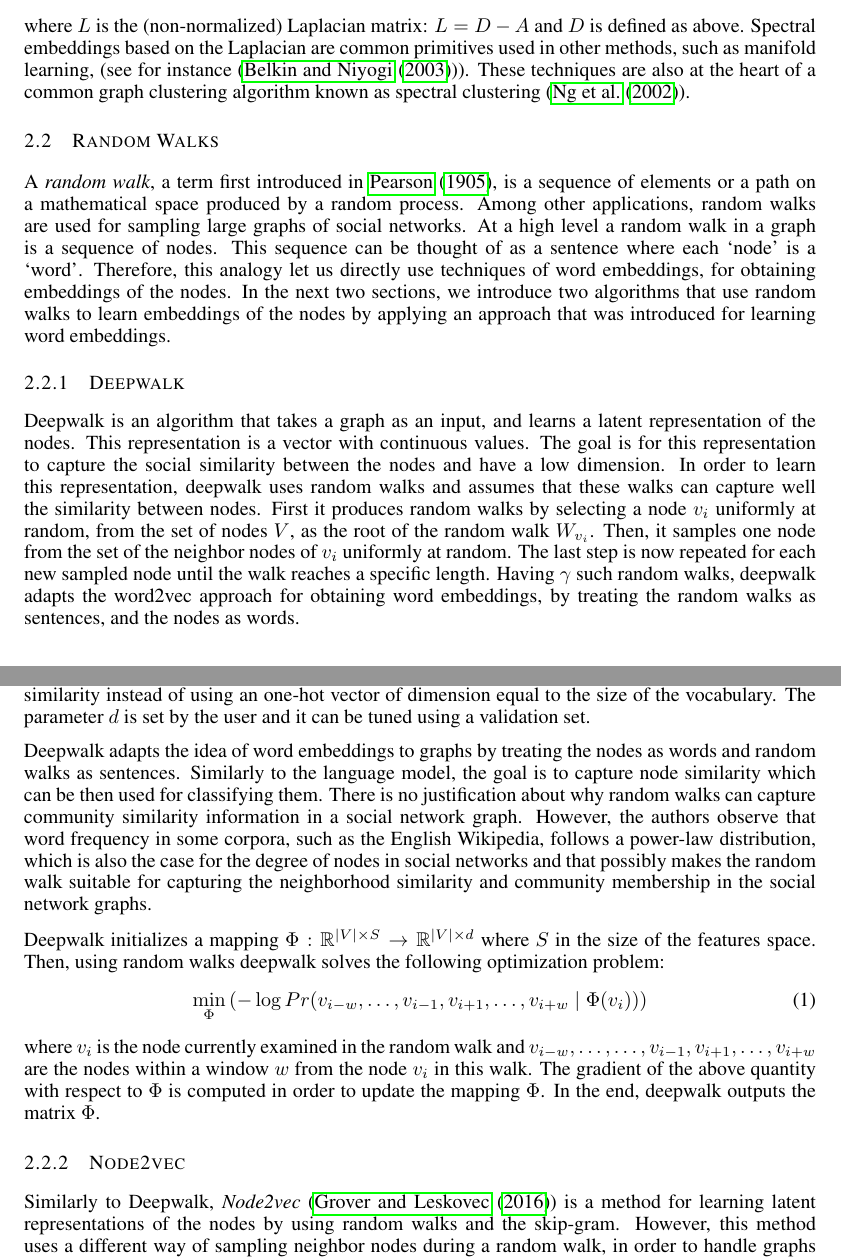
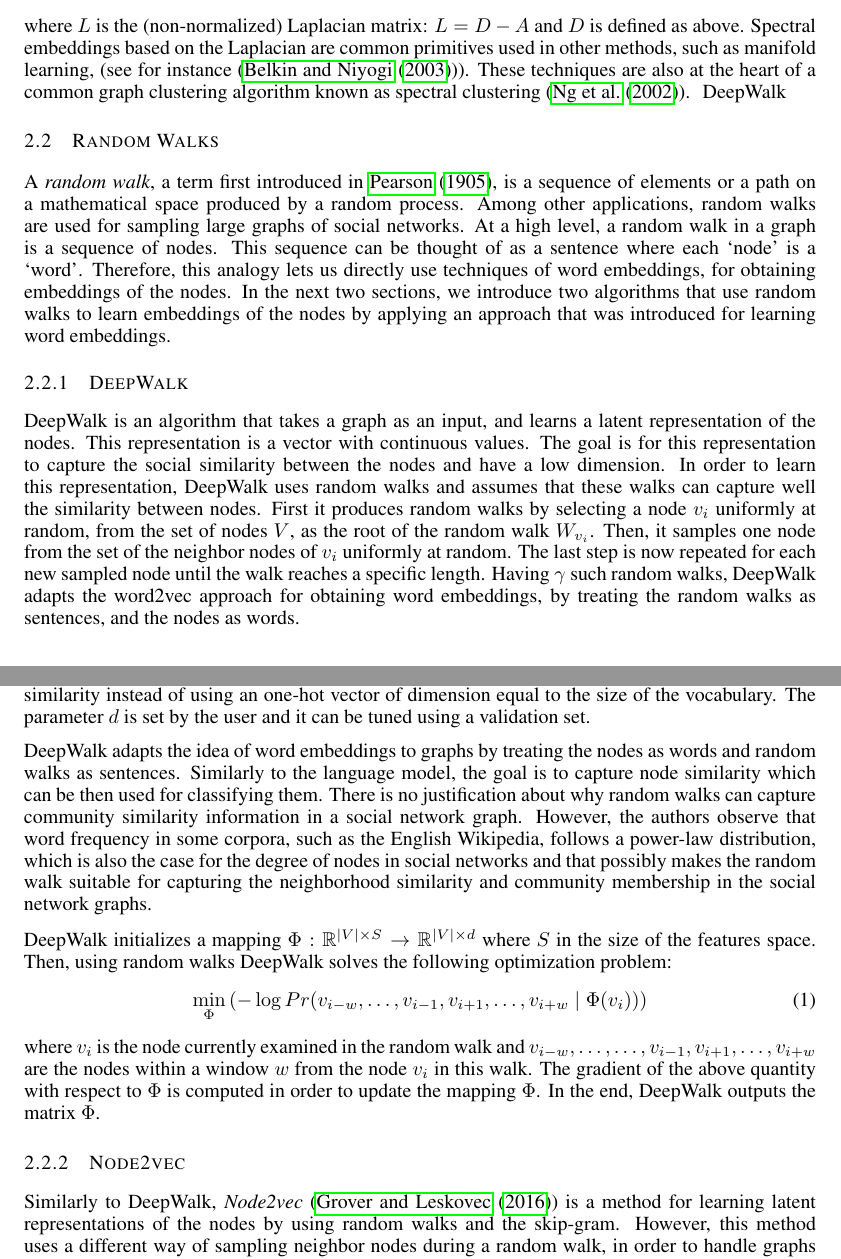
Before and after one commit to cemeiq/EC503-NRL, a LaTeX paper (latex/report.tex, which reads latex/Sections/2.2-Random_Walks.tex): two parts of pages 3 and 4 of 10, joined at a grey line, cut so that both start at the same text. Compiled offline with pdfLaTeX; a missing bibliography style is replaced by a similar one.

Commit message:
Changed Deepwalk to DeepWalk

```diff
--- a/latex/Sections/2.2-Random_Walks.tex
+++ b/latex/Sections/2.2-Random_Walks.tex
@@ -1,29 +1,29 @@
-\subsection{Random Walks}
+DeepWalk\subsection{Random Walks}
 
 A \emph{random walk}, a term first introduced in~\cite{pearson1905problem},
 is a sequence of elements or a path on a mathematical space
 produced by a random process. Among other applications, random walks are used
 for sampling large graphs of social networks.
-At a high level a random walk in a graph is a sequence of nodes. This sequence
+At a high level, a random walk in a graph is a sequence of nodes. This sequence
 can be thought of as a sentence where each `node' is a `word'. Therefore, this
-analogy let us directly use techniques of word embeddings, for obtaining
+analogy lets us directly use techniques of word embeddings, for obtaining
 embeddings of the nodes. In the next two sections, we introduce
 two algorithms that use random walks to learn embeddings of the nodes
 by applying an approach that was introduced for learning word embeddings.
 
-\subsubsection{Deepwalk}
+\subsubsection{DeepWalk}
 
-Deepwalk is an algorithm that takes a graph as an input, and learns a latent
+DeepWalk is an algorithm that takes a graph as an input, and learns a latent
 representation of the nodes. This representation is a vector with continuous
 values. The goal is for this representation to capture the social similarity
 between the nodes and have a low dimension. In order to learn this
-representation, deepwalk uses random walks and assumes that these walks can
+representation, DeepWalk uses random walks and assumes that these walks can
 capture well the similarity between nodes. First it produces random walks by
 selecting a node $v_i$ uniformly at random, from the set of nodes $V$, as the
 root of the random walk $W_{v_i}$. Then, it samples one node from the set of the
 neighbor nodes of $v_i$ uniformly at random. The last step is now repeated for
 each new sampled node until the walk reaches a specific length. Having $\gamma$
-such random walks, deepwalk adapts the word2vec approach for obtaining word
+such random walks, DeepWalk adapts the word2vec approach for obtaining word
 embeddings, by treating the random walks as sentences, and the nodes as words.
 
 The \emph{word2vec} method, introduced in \cite{mikolov2013efficient}, is a
@@ -60,9 +60,9 @@ in social networks and that
 possibly makes the random walk suitable for capturing the neighborhood
 similarity and community membership in the social network graphs.
 
-Deepwalk initializes a mapping
+DeepWalk initializes a mapping
 $\Phi: \mathbb{R}^{\mid V \mid \times S} \to \mathbb{R}^{\mid V\mid \times d}$
-where $S$ in the size of the features space. Then, using random walks deepwalk
+where $S$ in the size of the features space. Then, using random walks DeepWalk
 solves the following optimization problem:
 \begin{align}
     \min_{\Phi}
@@ -75,12 +75,12 @@ where $v_i$ is the node currently examined in the random walk and
 $v_{i-w}, \ldots, \ldots, v_{i-1}, v_{i+1},\ldots, v_{i+w}$ are the nodes
 within a window $w$ from the node $v_i$ in this walk. The gradient of the above
 quantity with respect to $\Phi$ is
-computed in order to update the mapping $\Phi$. In the end, deepwalk outputs
+computed in order to update the mapping $\Phi$. In the end, DeepWalk outputs
 the matrix $\Phi$.
 
 \subsubsection{Node2vec}
 
-Similarly to Deepwalk, \emph{Node2vec} (\cite{grover2016node2vec}) is a method
+Similarly to DeepWalk, \emph{Node2vec} (\cite{grover2016node2vec}) is a method
 for learning latent representations of the nodes by using random walks and the
 skip-gram. However, this method uses a different way of sampling neighbor
 nodes during a random walk, in order to handle graphs that have more structural
```
Also changed, not shown: latex/Sections/2.2-Random_Walks.tex (2 more changed lines).
